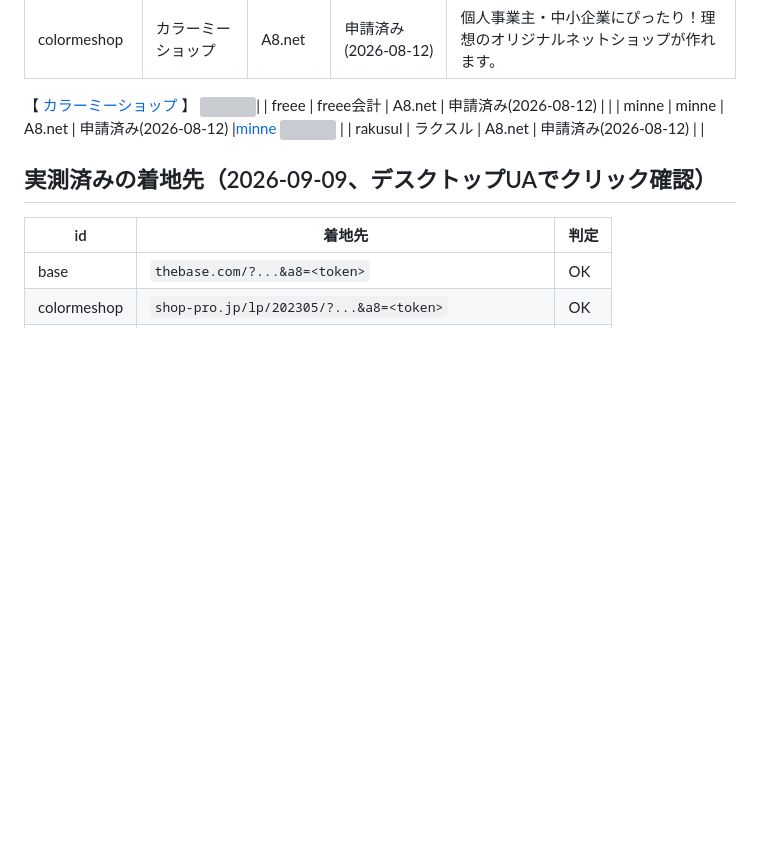
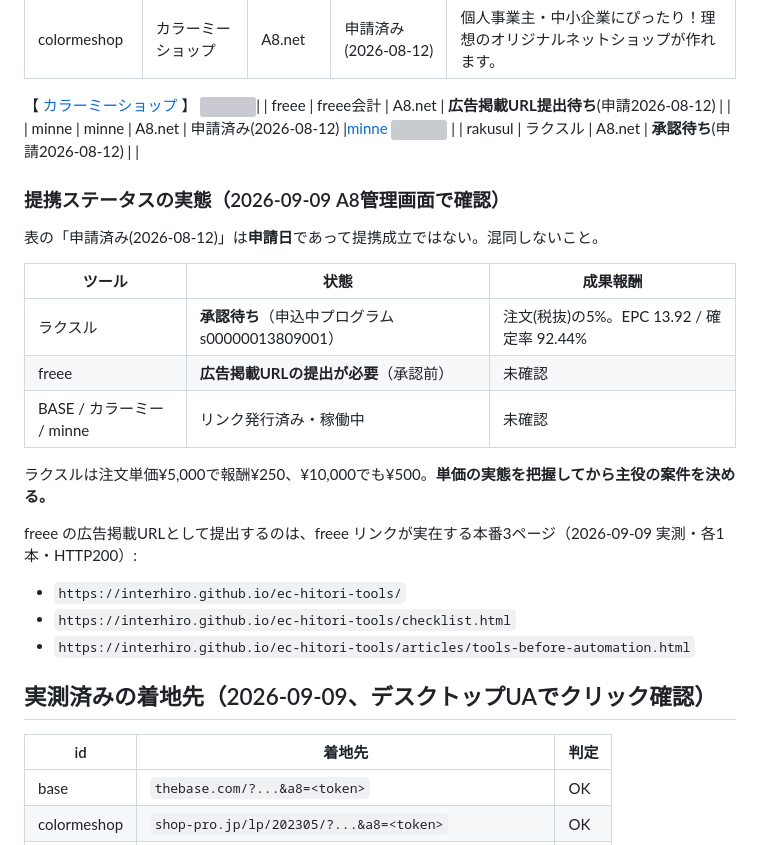
Before and after one commit to interhiro/ec-hitori-tools, a Markdown page: AFFILIATE_LINKS.md, the part around the change. GitHub-like rendering; blank space fills up the shorter version; grey boxes are pictures that could not be loaded.

Commit message:
docs: A8の提携ステータスを実態に合わせる（申請日 != 提携成立）
A8管理画面の確認で、表の「申請済み(2026-08-12)」を提携成立と読み替えていた誤りが判明。

- ラクスル: 承認待ち（申込中プログラム s00000013809001）。成果報酬は注文(税抜)5%、
  EPC 13.92 / 確定率 92.44%。注文単価¥5,000なら報酬¥250。
- freee: 広告掲載URLの提出が必要で、まだ承認前。tools.json のリンクは提携成立前のもの。

提出用に、freeeリンクが実在する本番3ページを実測で確定して記載した。

Co-Authored-By: Claude Opus 5 <noreply@anthropic.com>
Claude-Session: https://claude.ai/code/session_01A3e3MAkKv46pV1VpKEjNxJ

```diff
--- a/AFFILIATE_LINKS.md
+++ b/AFFILIATE_LINKS.md
@@ -16,10 +16,28 @@ BASE・カラーミー・freee・minne・ラクスルが全てA8にあり、afb
 | colormeshop | カラーミーショップ | A8.net | 申請済み(2026-08-12) | 個人事業主・中小企業にぴったり！理想のオリジナルネットショップが作れます。<br>
 【 <A href="https://px.a8.net/svt/ejp?a8mat=4BA419+E1H6RU+348+I2I7M" rel="nofollow">カラーミーショップ</A> 】
 <img border="0" width="1" height="1" src="https://www16.a8.net/0.gif?a8mat=4BA419+E1H6RU+348+I2I7M" alt="">|
-| freee | freee会計 | A8.net | 申請済み(2026-08-12) | |
+| freee | freee会計 | A8.net | **広告掲載URL提出待ち**(申請2026-08-12) | |
 | minne | minne | A8.net | 申請済み(2026-08-12) |<a href="https://px.a8.net/svt/ejp?a8mat=4BA419+EOP3D6+348+2BCWEQ" rel="nofollow">minne</a>
 <img border="0" width="1" height="1" src="https://www14.a8.net/0.gif?a8mat=4BA419+EOP3D6+348+2BCWEQ" alt=""> |
-| rakusul | ラクスル | A8.net | 申請済み(2026-08-12) | |
+| rakusul | ラクスル | A8.net | **承認待ち**(申請2026-08-12) | |
+
+### 提携ステータスの実態（2026-09-09 A8管理画面で確認）
+
+表の「申請済み(2026-08-12)」は**申請日**であって提携成立ではない。混同しないこと。
+
+| ツール | 状態 | 成果報酬 |
+|---|---|---|
+| ラクスル | **承認待ち**（申込中プログラム s00000013809001） | 注文(税抜)の5%。EPC 13.92 / 確定率 92.44% |
+| freee | **広告掲載URLの提出が必要**（承認前） | 未確認 |
+| BASE / カラーミー / minne | リンク発行済み・稼働中 | 未確認 |
+
+ラクスルは注文単価¥5,000で報酬¥250、¥10,000でも¥500。**単価の実態を把握してから主役の案件を決める。**
+
+freee の広告掲載URLとして提出するのは、freee リンクが実在する本番3ページ（2026-09-09 実測・各1本・HTTP200）:
+
+- `https://interhiro.github.io/ec-hitori-tools/`
+- `https://interhiro.github.io/ec-hitori-tools/checklist.html`
+- `https://interhiro.github.io/ec-hitori-tools/articles/tools-before-automation.html`
 
 ## 実測済みの着地先（2026-09-09、デスクトップUAでクリック確認）
 
```
